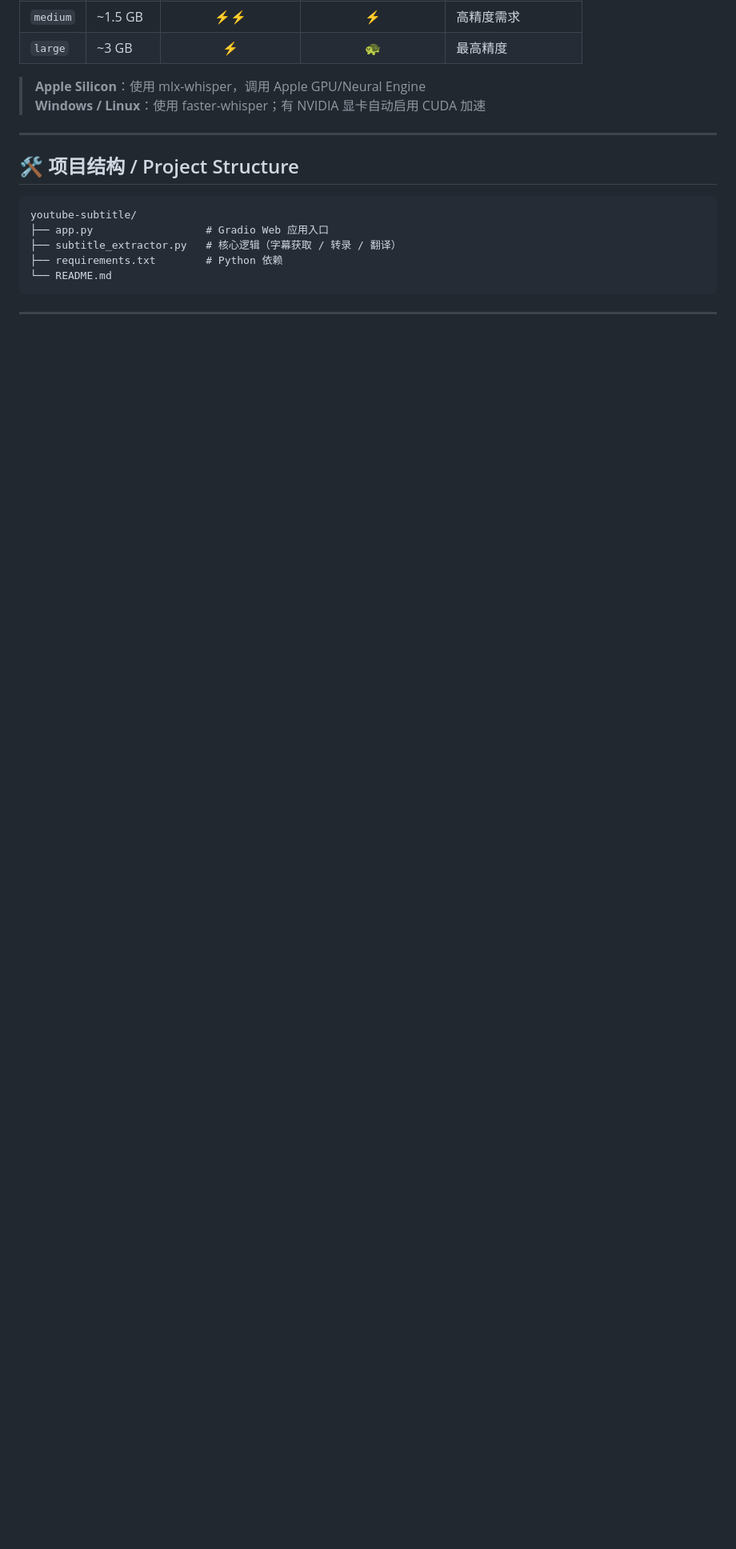
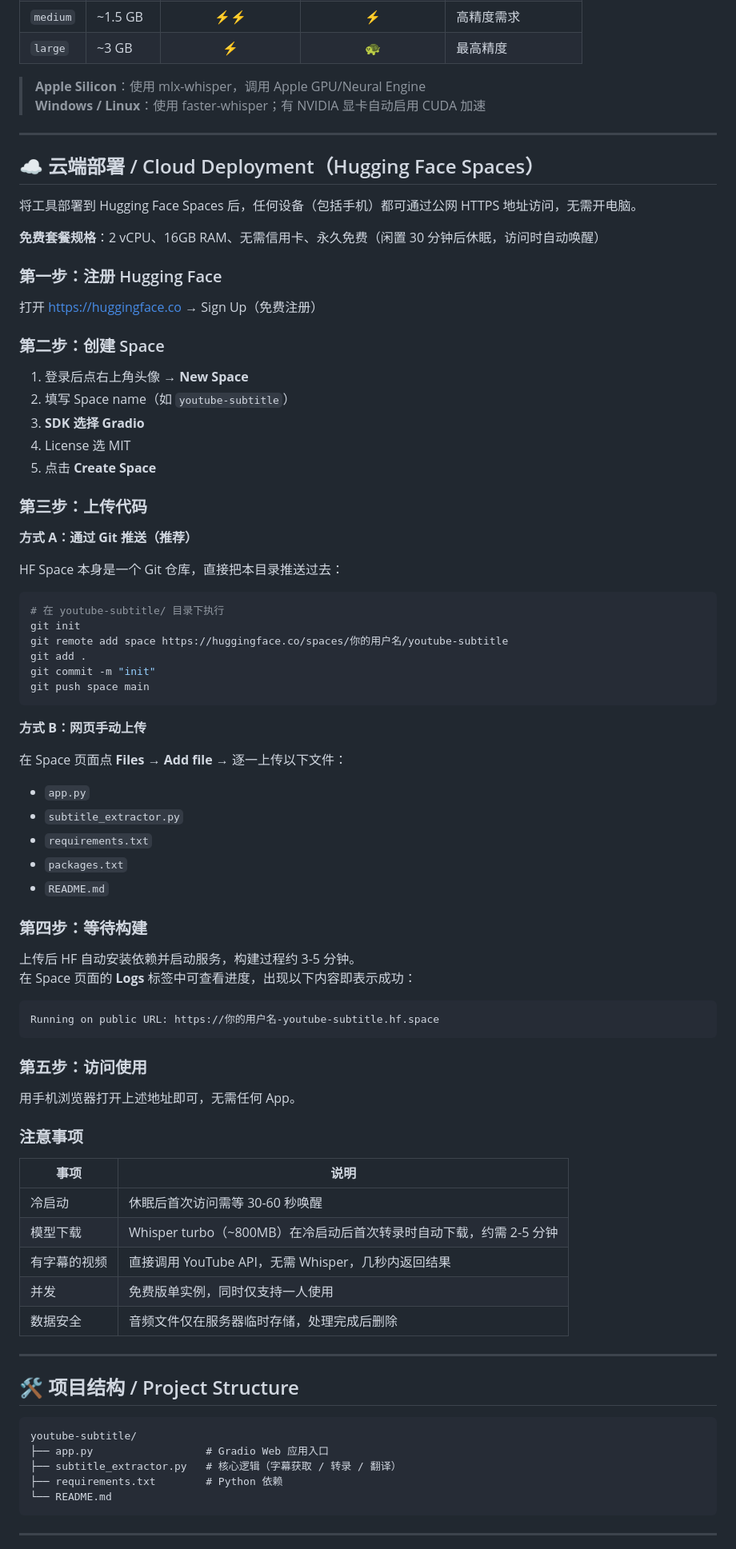
Before and after one commit to songchunliang1985/SCL, a Markdown page: youtube-subtitle/README.md, the part around the change. Shown at 80% size. GitHub-like rendering; blank space fills up the shorter version.

Commit message:
docs: add Hugging Face Spaces deployment guide to README
Step-by-step instructions for deploying to HF Spaces via Git or
web upload, including free tier specs, cold start notes, and usage tips.

https://claude.ai/code/session_01VojQTTzWcp85MgwLwgKhgw

````diff
--- a/youtube-subtitle/README.md
+++ b/youtube-subtitle/README.md
@@ -108,6 +108,73 @@ python app.py
 
 ---
 
+## ☁️ 云端部署 / Cloud Deployment（Hugging Face Spaces）
+
+将工具部署到 Hugging Face Spaces 后，任何设备（包括手机）都可通过公网 HTTPS 地址访问，无需开电脑。
+
+**免费套餐规格**：2 vCPU、16GB RAM、无需信用卡、永久免费（闲置 30 分钟后休眠，访问时自动唤醒）
+
+### 第一步：注册 Hugging Face
+
+打开 [https://huggingface.co](https://huggingface.co) → Sign Up（免费注册）
+
+### 第二步：创建 Space
+
+1. 登录后点右上角头像 → **New Space**
+2. 填写 Space name（如 `youtube-subtitle`）
+3. **SDK 选择 Gradio**
+4. License 选 MIT
+5. 点击 **Create Space**
+
+### 第三步：上传代码
+
+**方式 A：通过 Git 推送（推荐）**
+
+HF Space 本身是一个 Git 仓库，直接把本目录推送过去：
+
+```bash
+# 在 youtube-subtitle/ 目录下执行
+git init
+git remote add space https://huggingface.co/spaces/你的用户名/youtube-subtitle
+git add .
+git commit -m "init"
+git push space main
+```
+
+**方式 B：网页手动上传**
+
+在 Space 页面点 **Files** → **Add file** → 逐一上传以下文件：
+- `app.py`
+- `subtitle_extractor.py`
+- `requirements.txt`
+- `packages.txt`
+- `README.md`
+
+### 第四步：等待构建
+
+上传后 HF 自动安装依赖并启动服务，构建过程约 3-5 分钟。
+在 Space 页面的 **Logs** 标签中可查看进度，出现以下内容即表示成功：
+
+```
+Running on public URL: https://你的用户名-youtube-subtitle.hf.space
+```
+
+### 第五步：访问使用
+
+用手机浏览器打开上述地址即可，无需任何 App。
+
+### 注意事项
+
+| 事项 | 说明 |
+|------|------|
+| 冷启动 | 休眠后首次访问需等 30-60 秒唤醒 |
+| 模型下载 | Whisper turbo（~800MB）在冷启动后首次转录时自动下载，约需 2-5 分钟 |
+| 有字幕的视频 | 直接调用 YouTube API，无需 Whisper，几秒内返回结果 |
+| 并发 | 免费版单实例，同时仅支持一人使用 |
+| 数据安全 | 音频文件仅在服务器临时存储，处理完成后删除 |
+
+---
+
 ## 🛠️ 项目结构 / Project Structure
 
 ```
````
